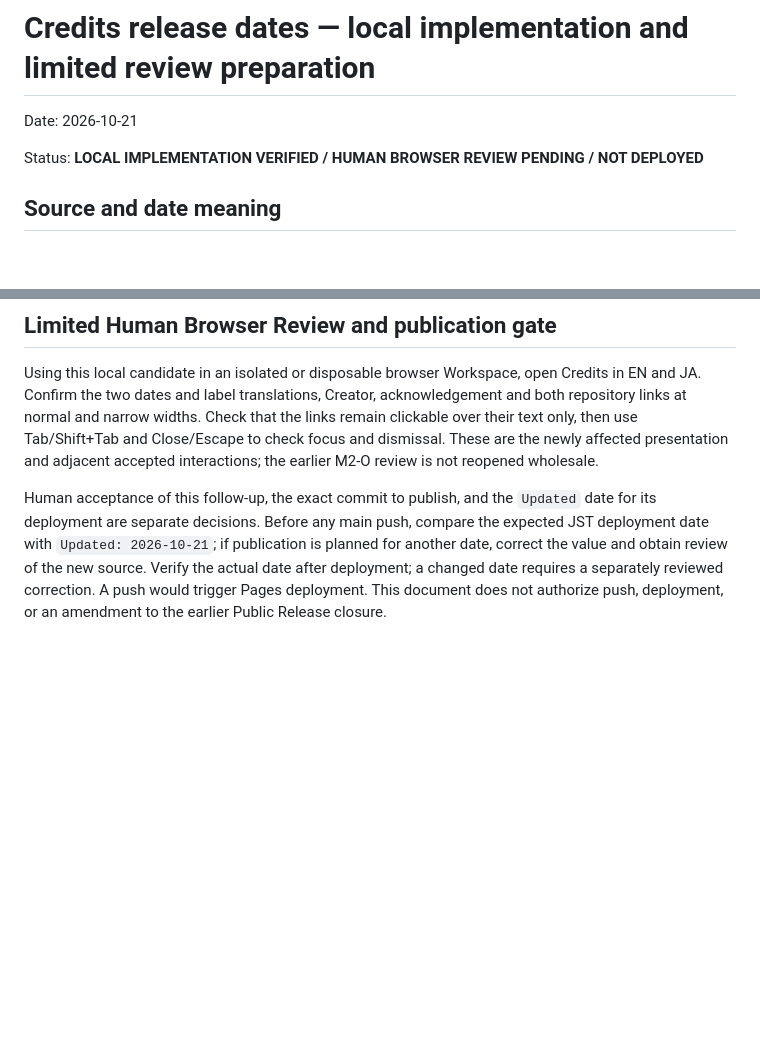
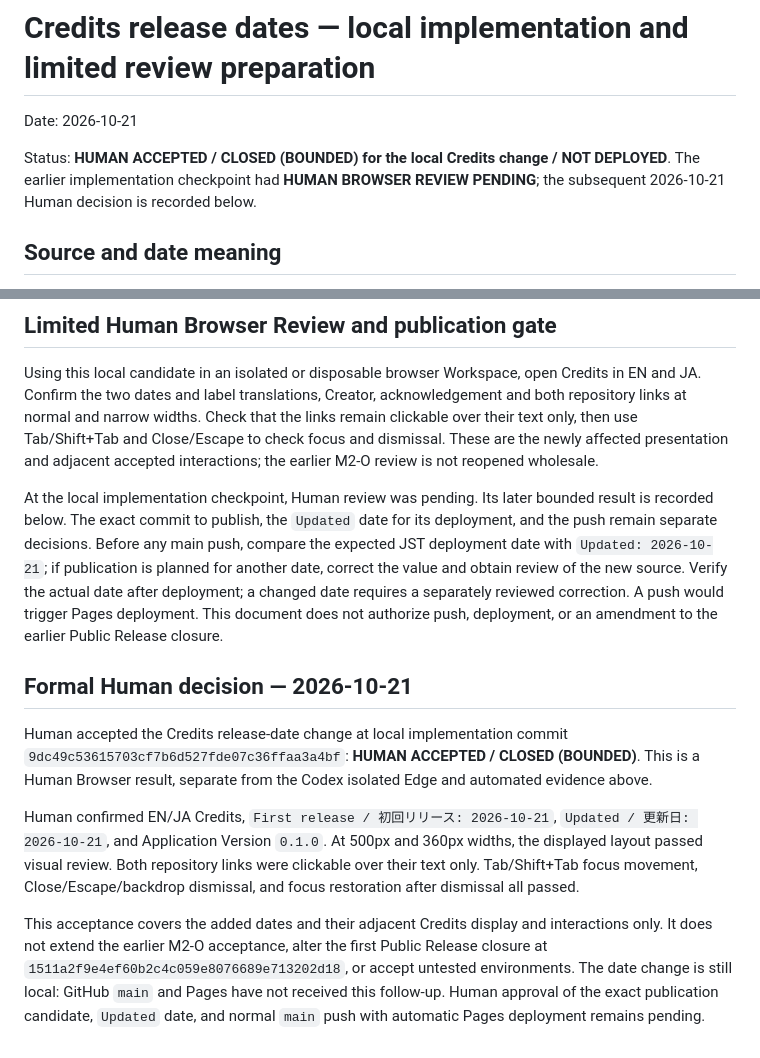
Before and after one commit to sukoyaka-dopeness/e2r-parameter-plotter, a Markdown page: docs/credits-release-date-follow-up-2026-10-21.md, 2 parts joined by grey strips. GitHub-like rendering; blank space fills up the shorter version.

Commit message:
Record bounded Human acceptance of Credits release dates

```diff
--- a/docs/credits-release-date-follow-up-2026-10-21.md
+++ b/docs/credits-release-date-follow-up-2026-10-21.md
@@ -2,7 +2,7 @@
 
 Date: 2026-10-21
 
-Status: **LOCAL IMPLEMENTATION VERIFIED / HUMAN BROWSER REVIEW PENDING / NOT DEPLOYED**
+Status: **HUMAN ACCEPTED / CLOSED (BOUNDED) for the local Credits change / NOT DEPLOYED**. The earlier implementation checkpoint had **HUMAN BROWSER REVIEW PENDING**; the subsequent 2026-10-21 Human decision is recorded below.
 
 ## Source and date meaning
 
@@ -25,4 +25,12 @@ The [first Public Release closure](../../e2r-spec/docs/parameterplotter/paramete
 
 Using this local candidate in an isolated or disposable browser Workspace, open Credits in EN and JA. Confirm the two dates and label translations, Creator, acknowledgement and both repository links at normal and narrow widths. Check that the links remain clickable over their text only, then use Tab/Shift+Tab and Close/Escape to check focus and dismissal. These are the newly affected presentation and adjacent accepted interactions; the earlier M2-O review is not reopened wholesale.
 
-Human acceptance of this follow-up, the exact commit to publish, and the `Updated` date for its deployment are separate decisions. Before any main push, compare the expected JST deployment date with `Updated: 2026-10-21`; if publication is planned for another date, correct the value and obtain review of the new source. Verify the actual date after deployment; a changed date requires a separately reviewed correction. A push would trigger Pages deployment. This document does not authorize push, deployment, or an amendment to the earlier Public Release closure.
+At the local implementation checkpoint, Human review was pending. Its later bounded result is recorded below. The exact commit to publish, the `Updated` date for its deployment, and the push remain separate decisions. Before any main push, compare the expected JST deployment date with `Updated: 2026-10-21`; if publication is planned for another date, correct the value and obtain review of the new source. Verify the actual date after deployment; a changed date requires a separately reviewed correction. A push would trigger Pages deployment. This document does not authorize push, deployment, or an amendment to the earlier Public Release closure.
+
+## Formal Human decision — 2026-10-21
+
+Human accepted the Credits release-date change at local implementation commit `9dc49c53615703cf7b6d527fde07c36ffaa3a4bf`: **HUMAN ACCEPTED / CLOSED (BOUNDED)**. This is a Human Browser result, separate from the Codex isolated Edge and automated evidence above.
+
+Human confirmed EN/JA Credits, `First release / 初回リリース: 2026-10-21`, `Updated / 更新日: 2026-10-21`, and Application Version `0.1.0`. At 500px and 360px widths, the displayed layout passed visual review. Both repository links were clickable over their text only. Tab/Shift+Tab focus movement, Close/Escape/backdrop dismissal, and focus restoration after dismissal all passed.
+
+This acceptance covers the added dates and their adjacent Credits display and interactions only. It does not extend the earlier M2-O acceptance, alter the first Public Release closure at `1511a2f9e4ef60b2c4c059e8076689e713202d18`, or accept untested environments. The date change is still local: GitHub `main` and Pages have not received this follow-up. Human approval of the exact publication candidate, `Updated` date, and normal `main` push with automatic Pages deployment remains pending.
```
